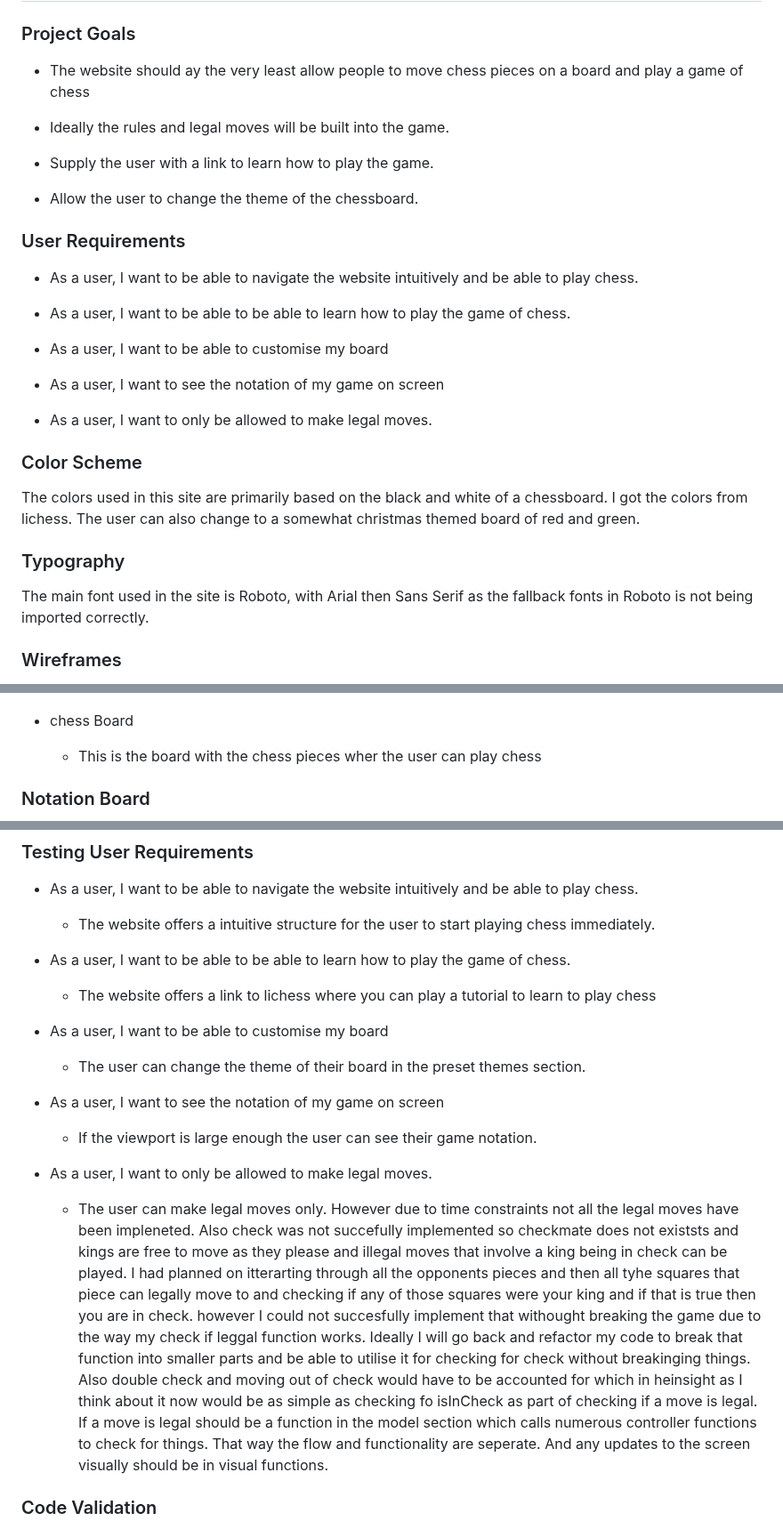
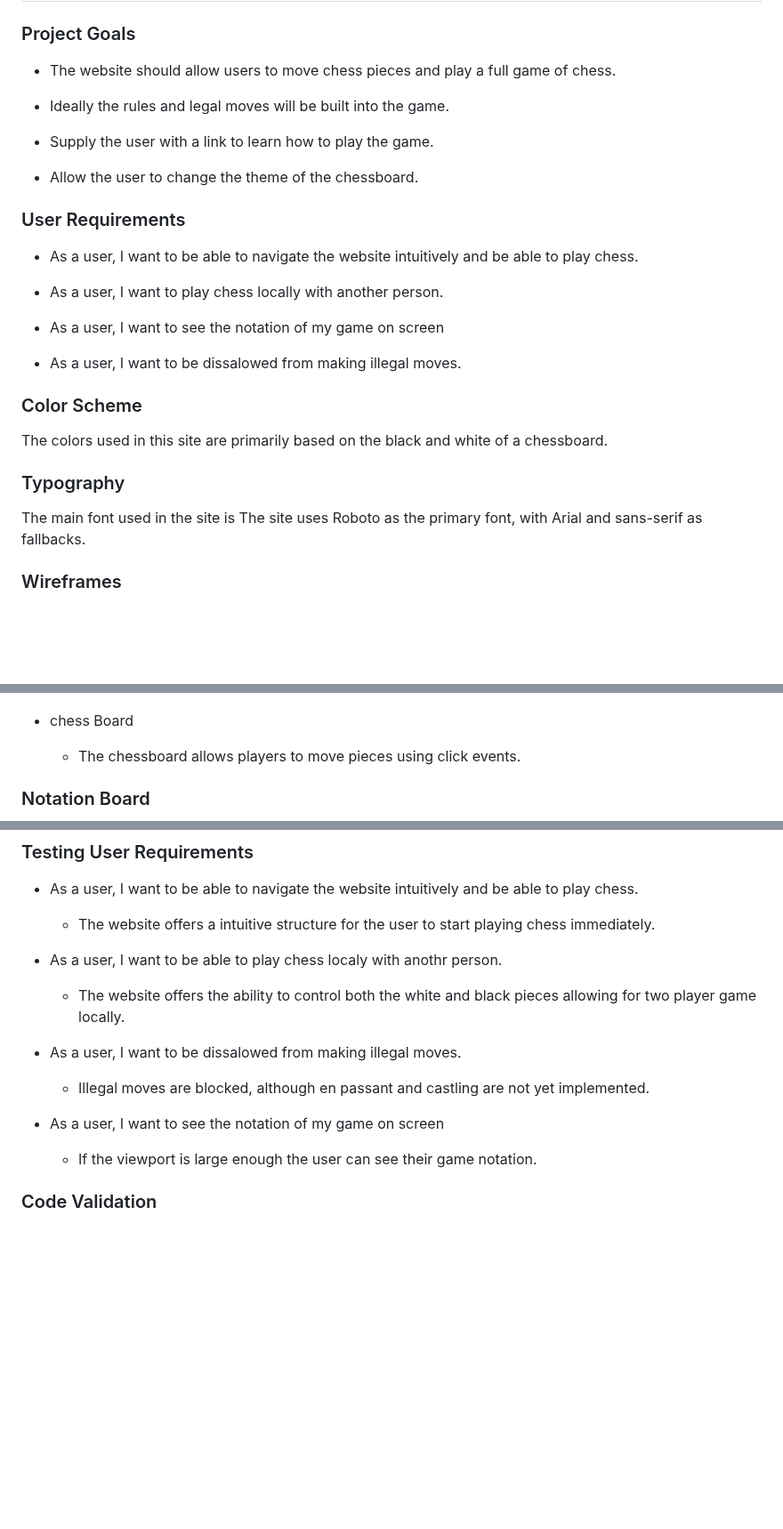
Before and after one commit to itjosephk2/chess-game, a Markdown page: README.md, 3 parts joined by grey strips. Shown at 89% size. Rendered like a GitHub page; blank space fills up the shorter version.

Commit message:
fix: updated the readme to match the current state of the game

```diff
--- a/README.md
+++ b/README.md
@@ -53,7 +52,7 @@ Visit the deployed website [here](https://itjosephk2.github.io/chess-game/)
 
 ### Project Goals
 
-* The website should ay the very least allow people to move chess pieces on a board and play a game of chess
+* The website should allow users to move chess pieces and play a full game of chess.
 
 * Ideally the rules and legal moves will be built into the game.
 
@@ -65,21 +64,19 @@ Visit the deployed website [here](https://itjosephk2.github.io/chess-game/)
 
 * As a user, I want to be able to navigate the website intuitively and be able to play chess.
 
-* As a user, I want to be able to be able to learn how to play the game of chess.
-
-* As a user, I want to be able to customise my board
+* As a user, I want to play chess locally with another person.
 
 * As a user, I want to see the notation of my game on screen
 
-* As a user, I want to only be allowed to make legal moves.
+* As a user, I want to be dissalowed from making illegal moves.
 
 
 ### Color Scheme
-The colors used in this site are primarily based on the black and white of a chessboard. I got the colors from lichess. The user can also change to a somewhat christmas themed board of red and green.
+The colors used in this site are primarily based on the black and white of a chessboard.
 
 ### Typography
 
-The main font used in the site is Roboto, with Arial then Sans Serif as the fallback fonts in Roboto is not being imported correctly.
+The main font used in the site is The site uses Roboto as the primary font, with Arial and sans-serif as fallbacks.
 
 ### Wireframes
 
@@ -103,7 +100,7 @@ Wire frames were drawn by hand to form a rough structural shape of the site and
 
 * chess Board
 
-  - This is the board with the chess pieces wher the user can play chess
+  - The chessboard allows players to move pieces using click events.
 
 
 ### Notation Board
@@ -161,20 +158,18 @@ Wire frames were drawn by hand to form a rough structural shape of the site and
 
     - The website offers a intuitive structure for the user to start playing chess immediately.
 
-* As a user, I want to be able to be able to learn how to play the game of chess.
+* As a user, I want to be able to play chess localy with anothr person.
 
-    - The website offers a link to lichess where you can play a tutorial to learn to play chess
+    - The website offers the ability to control both the white and black pieces allowing for two player game locally.
 
-* As a user, I want to be able to customise my board
+* As a user, I want to be dissalowed from making illegal moves.
 
-    - The user can change the theme of their board in the preset themes section.
+    - Illegal moves are blocked, although en passant and castling are not yet implemented.
 
 * As a user, I want to see the notation of my game on screen
 
     - If the viewport is large enough the user can see their game notation.
 
-* As a user, I want to only be allowed to make legal moves.
-    - The user can make legal moves only. However due to time constraints not all the legal moves have been impleneted. Also check was not succefully implemented so checkmate does not existsts and kings are free to move as they please and illegal moves that involve a king being in check can be played. I had planned on itterarting through all the opponents pieces and then all tyhe squares that piece can legally move to and checking if any of those squares were your king and if that is true then you are in check. however I could not succesfully implement that withought breaking the game due to the way my check if leggal function works. Ideally I will go back and refactor my code to break that function into smaller parts and be able to utilise it for checking for check without breakinging things. Also double check and moving out of check would have to be accounted for which in heinsight as I think about it now would be as simple as checking fo isInCheck as part of checking if a move is legal. If a move is legal should be a function in the model section which calls numerous controller functions to check for things. That way the flow and functionality are seperate. And any updates to the screen visually should be in visual functions.
 
 ### Code Validation
 
```
Also changed, not shown: other parts of README.md (+5 -15 lines).
